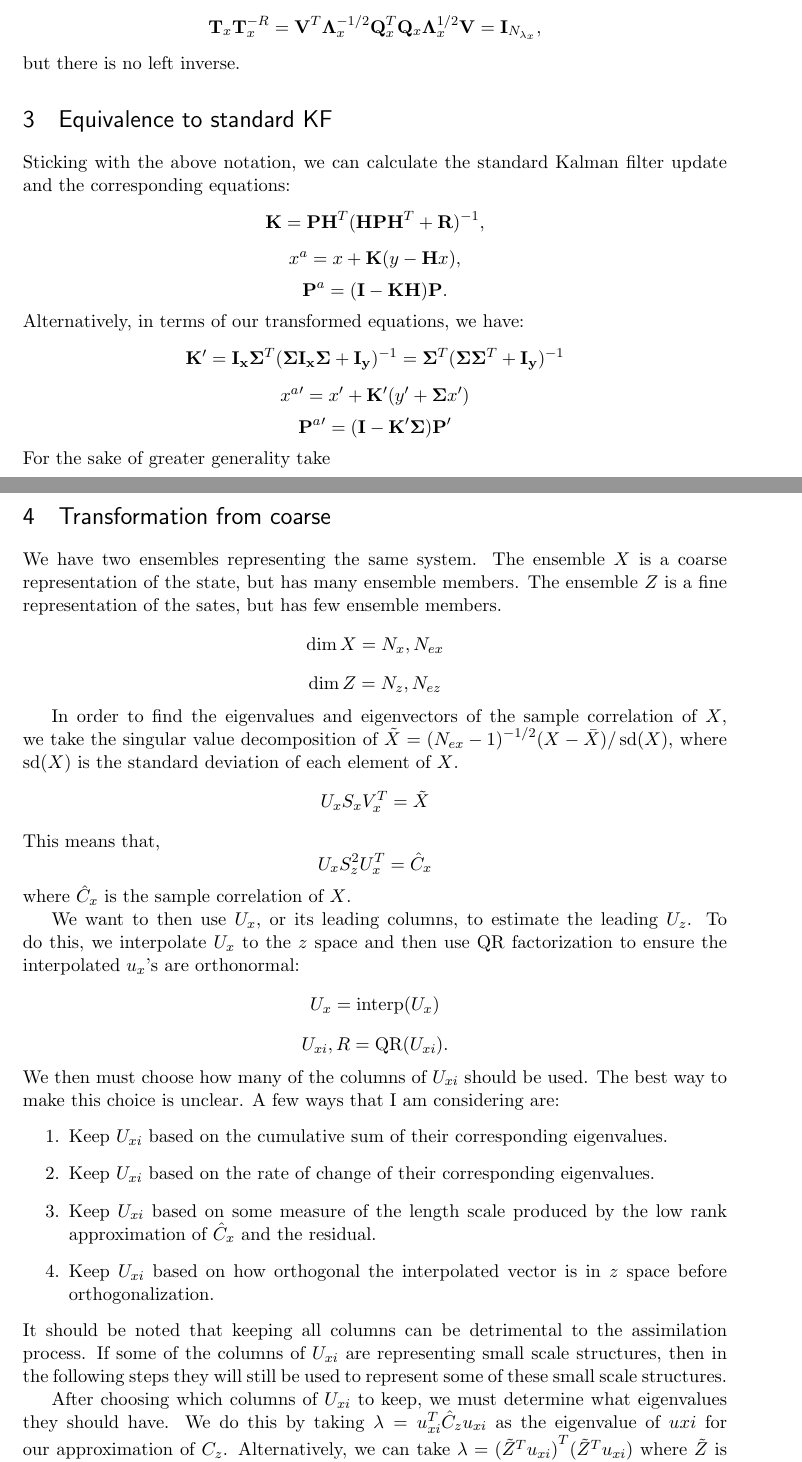
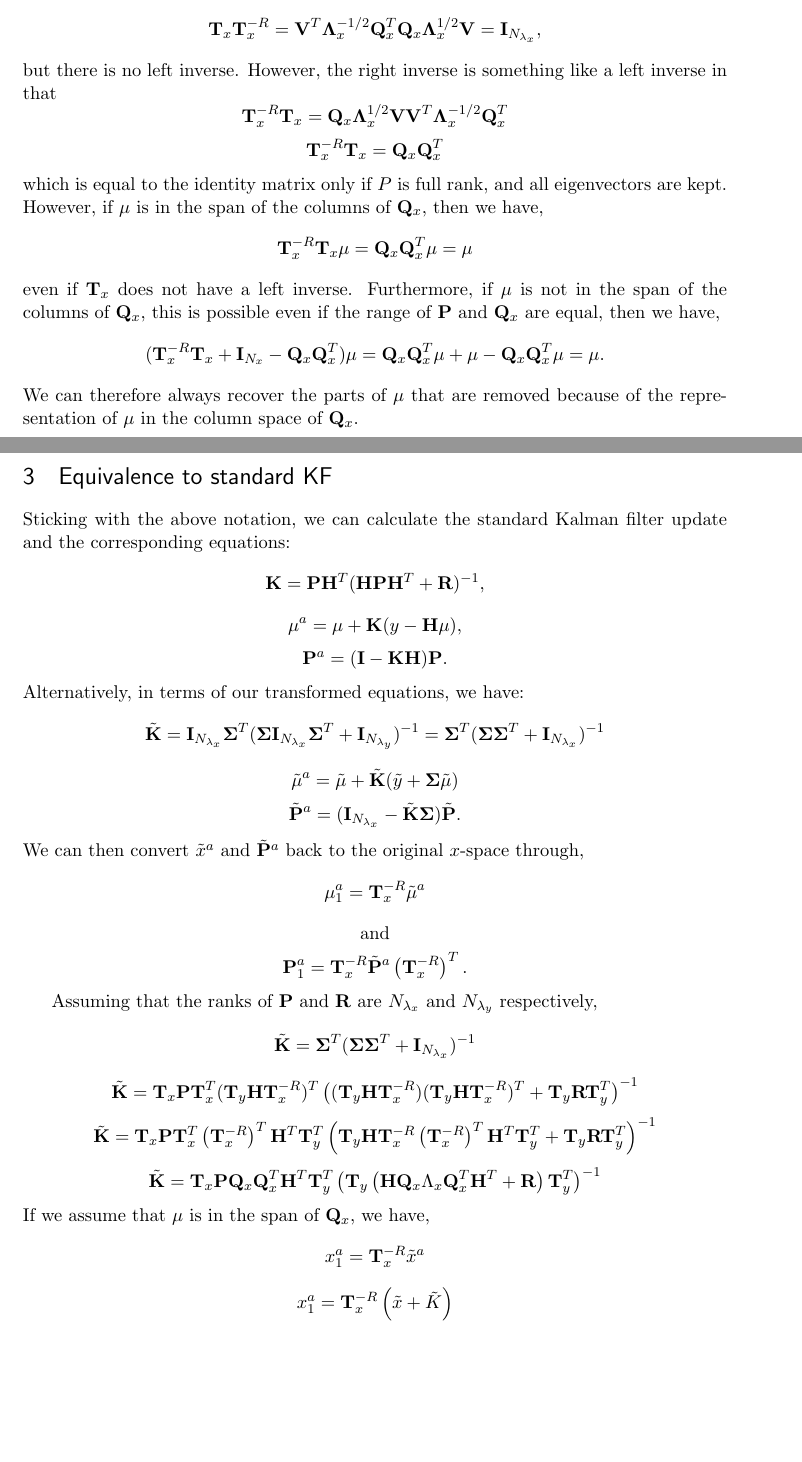
Before and after one commit to travisMharty/multi_loc, a LaTeX document (notes/trans_from_coarse.tex): two parts of pages 2 and 3 of 5 before the commit and two parts of pages 2 and 3 of 3 after it, joined at a grey line, cut so that both start at the same text, the shorter picture padded with empty space. Compiled offline with pdfLaTeX.

Commit message:
No major changes.

```diff
--- a/notes/trans_from_coarse.tex
+++ b/notes/trans_from_coarse.tex
@@ -199,6 +199,34 @@ Note that we have,
   \mat{Q}_x^T \mat{Q}_x \mat{\Lambda}_x^{1/2} \mat{V} = \mat{I}_{N_{\lambda_x}},
 \]
 but there is no left inverse.
+However, the right inverse is something like a left inverse in that
+\[
+  \mat{T}_x^{-R} \mat{T}_x = \mat{Q}_x \mat{\Lambda}_x^{1/2} \mat{V}
+  \mat{V}^T \mat{\Lambda}_x^{-1/2} \mat{Q}_x^T
+\]
+\[
+  \mat{T}_x^{-R} \mat{T}_x = \mat{Q}_x \mat{Q}_x^T
+\]
+which is equal to the identity matrix only if $P$ is full rank, and
+all eigenvectors are kept.
+However, if $\mu$ is in the span of the columns of $\mat{Q}_x$, then
+we have,
+\[
+  \mat{T}_x^{-R} \mat{T}_x \mu = \mat{Q}_x \mat{Q}_x^T \mu = \mu
+\]
+even if $\mat{T}_x$ does not have a left inverse.
+Furthermore, if $\mu$ is not in the span of the columns of
+$\mat{Q}_x$, this is possible even if the range of $\mat{P}$ and
+$\mat{Q}_x$ are equal, then we have,
+\[
+  (\mat{T}_x^{-R} \mat{T}_x + \mat{I}_{N_x} - \mat{Q}_x \mat{Q}_x^T)
+  \mu = \mat{Q}_x \mat{Q}_x^T \mu  + \mu - \mat{Q}_x \mat{Q}_x^T \mu =
+  \mu.
+\]
+We can therefore always recover the parts of $\mu$ that are removed
+because of the representation of $\mu$ in the column space of $\mat{Q}_x$.
+
+
 
 \section{Equivalence to standard KF}
 
@@ -208,72 +236,162 @@ filter update and the corresponding equations:
   \mat{K} = \mat{P}\mat{H}^T (\mat{H} \mat{P} \mat{H}^T + \mat{R})^{-1},
 \]
 \[
-  x^a = x + \mat{K} (y - \mat{H} x),
+  \mu^a = \mu + \mat{K} (y - \mat{H} \mu),
 \]
 \[
   \mat{P}^a = (\mat{I} - \mat{K} \mat{H}) \mat{P}.
 \]
 Alternatively, in terms of our transformed equations, we have:
 \[
-  \mat{K}' = \mat{I_x} \mat{\Sigma}^T ( \mat{\Sigma} \mat{I_x}
-  \mat{\Sigma} + \mat{I_y})^{-1} = \mat{\Sigma}^T (\mat{\Sigma}
-  \mat{\Sigma}^T + \mat{I_y})^{-1}
+  \tilde{\mat{K}} = \mat{I}_{N_{\lambda_x}} \mat{\Sigma}^T ( \mat{\Sigma} \mat{I}_{N_{\lambda_x}}
+  \mat{\Sigma}^T + \mat{I}_{N_{\lambda_y}})^{-1} = \mat{\Sigma}^T (\mat{\Sigma}
+  \mat{\Sigma}^T + \mat{I}_{N_{\lambda_x}})^{-1}
 \]
 \[
-  x^a' = x' + \mat{K}'(y' + \mat{\Sigma} x')
+  \tilde{\mu}^a = \tilde{\mu} + \tilde{\mat{K}}(\tilde{y} + \mat{\Sigma} \tilde{\mu})
 \]
 \[
-  \mat{P}^a' = (\mat{I} - \mat{K}' \mat{\Sigma}) \mat{P}'
+  \tilde{\mat{P}}^a = (\mat{I}_{N_{\lambda_x}} - \tilde{\mat{K}} \mat{\Sigma}) \tilde{\mat{P}}.
 \]
-For the sake of greater generality take
+We can then convert $\tilde{x}^a$ and $\tilde{\mat{P}}^a$ back to the
+original $x$-space through,
+\[
+  \mu^a_1 = \mat{T}_x^{-R} \tilde{\mu}^a
+\]
+\[
+  \text{ and }
+\]
+\[
+  \mat{P}^a_1 = \mat{T}_x^{-R} \tilde{\mat{P}}^a \left(\mat{T}_x^{-R}\right)^T.
+\]
+
+Assuming that the ranks of $\mat{P}$ and $\mat{R}$ are $N_{\lambda_x}$
+and $N_{\lambda_y}$ respectively,
+\[
+  \tilde{\mat{K}} = \mat{\Sigma}^T (\mat{\Sigma} \mat{\Sigma}^T +
+  \mat{I}_{N_{\lambda_x}})^{-1}
+\]
+\[
+  \tilde{\mat{K}} = \mat{T}_x \mat{P} \mat{T}_x^T (\mat{T}_y \mat{H}
+  \mat{T}_x^{-R})^T \left((\mat{T}_y \mat{H} \mat{T}_x^{-R})(\mat{T}_y
+  \mat{H} \mat{T}_x^{-R})^T + \mat{T}_y \mat{R} \mat{T}_y^T \right)^{-1}
+\]
+\[
+  \tilde{\mat{K}} = \mat{T}_x \mat{P} \mat{T}_x^T \left( \mat{T}_x^{-R}
+  \right)^T \mat{H}^T \mat{T}_y^T
+  \left( \mat{T}_y \mat{H} \mat{T}_x^{-R} \left( \mat{T}_x^{-R}
+    \right)^T \mat{H}^T \mat{T}_y^T + \mat{T}_y \mat{R} \mat{T}_y^T \right)^{-1}
+\]
+\[
+  \tilde{\mat{K}} = \mat{T}_x \mat{P} \mat{Q}_x \mat{Q}_x^T \mat{H}^T \mat{T}_y^T
+  \left( \mat{T}_y \left( \mat{H} \mat{Q}_x \Lambda_x \mat{Q}_x^T
+      \mat{H}^T + \mat{R}\right) \mat{T}_y^T \right)^{-1}
+\]
+If we assume that $\mu$ is in the span of $\mat{Q}_x$, we have,
+\[
+   x^a_1 = \mat{T}_x^{-R} \tilde{x}^a
+\]
+\[
+   x^a_1 = \mat{T}_x^{-R} \left( \tilde{x} + \tilde{K} \right)
+\]
+
+
+% \section{Transformation from coarse}
 
 
 
+% We have two ensembles representing the same system.
+% The ensemble $X$ is a coarse representation of the state, but has many ensemble members.
+% The ensemble $Z$ is a fine representation of the sates, but has few ensemble members.
+% \[
+% \dim{X} = N_x, N_{ex}
+% \]
+% \[
+% \dim{Z} = N_z, N_{ez}
+% \]
 
-\section{Transformation from coarse}
+% In order to find the eigenvalues and eigenvectors of the sample correlation of $X$, we take the singular value decomposition of $\tilde{X} = {(N_{ex} - 1)}^{-1/2} (X - \bar{X})/ \sd(X)$, where $\sd(X)$ is the standard deviation of each element of $X$.
+% \[
+% U_x S_x V_x^T = \tilde{X}
+% \]
+% This means that,
+% \[
+% U_x S_z^2 U_x^T = \hat{C}_x
+% \]
+% where $\hat{C}_x$ is the sample correlation of $X$.
 
+% We want to then use $U_x$, or its leading columns, to estimate the leading $U_z$.
+% To do this, we interpolate $U_x$ to the $z$ space and then use QR factorization to ensure the interpolated $u_x$'s are orthonormal:
+% \[
+% U_{x} = \interp (U_x)
+% \]
+% \[
+% U_{xi}, R = \QR (U_{xi}).
+% \]
+% We then must choose how many of the columns of $U_{xi}$ should be used.
+% The best way to make this choice is unclear.
+% A few ways that I am considering are:
+% \begin{enumerate}
+% \item Keep $U_{xi}$ based on the cumulative sum of their corresponding eigenvalues.
+% \item Keep $U_{xi}$ based on the rate of change of their corresponding eigenvalues.
+% \item Keep $U_{xi}$ based on some measure of the length scale produced by the low rank approximation of $\hat{C}_x$ and the residual.
+% \item Keep $U_{xi}$ based on how orthogonal the interpolated vector is in $z$ space before orthogonalization.
+% \end{enumerate}
+% It should be noted that keeping all columns can be detrimental to the assimilation process.
+% If some of the columns of $U_{xi}$ are representing small scale structures, then in the following steps they will still be used to represent some of these small scale structures.
 
+% After choosing which columns of $U_{xi}$ to keep, we must determine what eigenvalues they should have.
+% We do this by taking $\lambda = u_{xi}^T \hat{C}_z u_{xi}$ as the eigenvalue of $u{xi}$ for our approximation of $C_z$.
+% Alternatively, we can take $\lambda = {(\tilde{Z}^T u_{xi})}^T (\tilde{Z}^T u_{xi})$ where $\tilde{Z}$ is defined similarly as $\tilde{X}$.
+% This will give us the leading eigenvectors and an approximation of their eigenvalues of $C_Z$.
 
-We have two ensembles representing the same system.
-The ensemble $X$ is a coarse representation of the state, but has many ensemble members.
-The ensemble $Z$ is a fine representation of the sates, but has few ensemble members.
-\[
-\dim{X} = N_x, N_{ex}
-\]
-\[
-\dim{Z} = N_z, N_{ez}
-\]
+% These eigenvectors and eigenvalues represent the large scale structure of the problem.
+% To then find the small scales of the problem, we take
+% \[
+% C_z^\bot = C_z^\parallel - \hat{C}_z
+% \]
+% where
+% \[
+% C_z^\parallel = U_{xi} \Lambda_{xi}  U_{xi}^T
+% \]
+% and $\Lambda_{xi}$ is the diagonal matrix with the $\lambda$s described above on the diagonal.
+% We can then localize $C_z^\bot$ to get at the small scales that are represented in $Z$.
 
-In order to find the eigenvalues and eigenvectors of the sample correlation of $X$, we take the singular value decomposition of $\tilde{X} = {(N_{ex} - 1)}^{-1/2} (X - \bar{X})/ \sd(X)$, where $\sd(X)$ is the standard deviation of each element of $X$.
-\[
-U_x S_x V_x^T = \tilde{X}
-\]
-This means that,
-\[
-U_x S_z^2 U_x^T = \hat{C}_x
-\]
-where $\hat{C}_x$ is the sample correlation of $X$.
+% We must choose how to localize $C_z^\bot$.
+% One reasonable expectation is that the scales in $C_z^\bot$ will be shorter or similar to $N_z/N_x$.
+% This choice will also be affected by the choice of how many columns of $U_{xi}$ to keep.
+% Once the localization matrix $L$ is chosen, we can then generate our localized correlation matrix as:
+% \[
+% C_z^{loc} = C_z^\parallel + L \circ C_Z^\bot
+% \]
+% and the corresponding covariance matrix as:
+% \[
+% P_z^{loc} = D_z C_z^{loc} D_z.
+% \]
+% where $D_z$ is the diagonal matrix with sample standard deviations of $Z$ on the diagonal.
 
-We want to then use $U_x$, or its leading columns, to estimate the leading $U_z$.
-To do this, we interpolate $U_x$ to the $z$ space and then use QR factorization to ensure the interpolated $u_x$'s are orthonormal:
-\[
-U_{x} = \interp (U_x)
-\]
-\[
-U_{xi}, R = \QR (U_{xi}).
-\]
-We then must choose how many of the columns of $U_{xi}$ should be used.
-The best way to make this choice is unclear.
-A few ways that I am considering are:
-\begin{enumerate}
-\item Keep $U_{xi}$ based on the cumulative sum of their corresponding eigenvalues.
-\item Keep $U_{xi}$ based on the rate of change of their corresponding eigenvalues.
-\item Keep $U_{xi}$ based on some measure of the length scale produced by the low rank approximation of $\hat{C}_x$ and the residual.
-\item Keep $U_{xi}$ based on how orthogonal the interpolated vector is in $z$ space before orthogonalization.
-\end{enumerate}
-It should be noted that keeping all columns can be detrimental to the assimilation process.
-If some of the columns of $U_{xi}$ are representing small scale structures, then in the following steps they will still be used to represent some of these small scale structures.
+% We can then find the leading eigenvectors and eigenvalues of $C_z^{loc}$:
+% \[
+% Q \Lambda Q^T = C_z^{loc}
+% \]
+% and use them to transform the $z$ variable.
+% First, we must calculate a whitening transformation
+% \[
+% T_w = \Lambda^{-1/2} Q^T
+% \]
+% and its right inverse
+% \[
+% T_w^i = Q \Lambda^{1/2}
+% \]
+% and the singular value decomposition
+% \[
+% U \Sigma V^T = R^{-1/2} H T_w^i.
+% \]
+% We can then define transformations for both $z$ and $y$
+% \[
+% T_z = V^T T_w
+% \]
+% \[
+% T_y = U^T R^{-1/2}
+% \]
 
-After choosing which columns of $U_{xi}$ to keep, we must determine what eigenvalues they should have.
-We do this by taking $\lambda = u_{xi}^T \hat{C}_z u_{xi}$ as the eigenvalue of $u{xi}$ for our approximation of $C_z$.
-Alternatively, we can take $\lambda = {(\tilde{Z}^T u_{xi})}^T (\tilde{Z}^T u_{xi})$ where $\tilde{Z}$ is defined similarly as $\tilde{X}$.
@@ -289 +397,0 @@ where
-C_z^\parallel = U_{xi} \Lambda_{xi}  U_{xi}^T
```
Also changed, not shown: notes/trans_from_coarse.pdf, notes/trans_from_coarse.tex (101 more changed lines), 2 other files.
